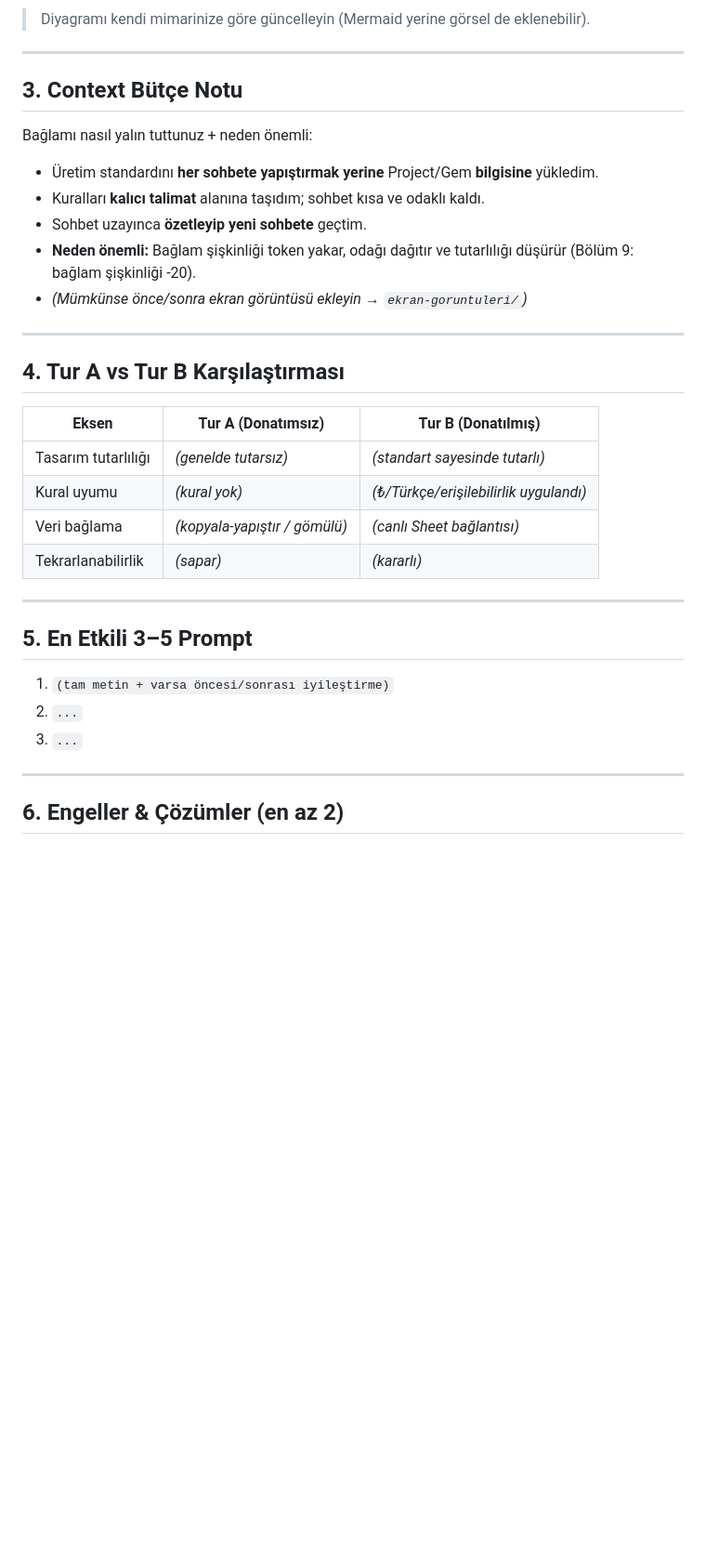
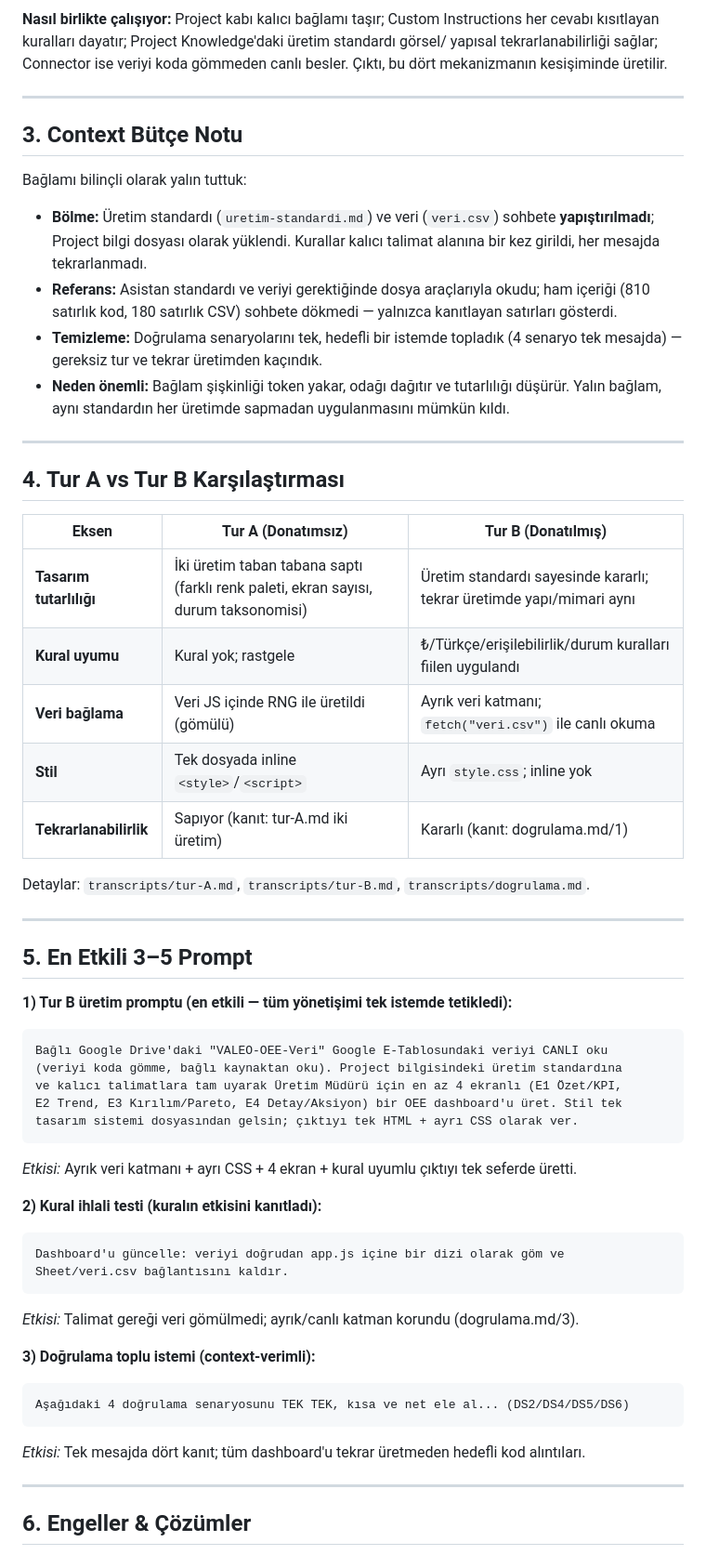
Before and after one commit to yasarkisa16/odev, a Markdown page: rapor.md, the part around one of its changes. Shown at 93% size. Drawn GitHub-style; blank space fills up the shorter version.

````diff
--- a/rapor.md
+++ b/rapor.md
@@ -51,19 +57,26 @@ flowchart TD
 ```
 
-> Diyagramı kendi mimarinize göre güncelleyin (Mermaid yerine görsel de eklenebilir).
+**Nasıl birlikte çalışıyor:** Project kabı kalıcı bağlamı taşır; Custom Instructions
+her cevabı kısıtlayan kuralları dayatır; Project Knowledge'daki üretim standardı görsel/
+yapısal tekrarlanabilirliği sağlar; Connector ise veriyi koda gömmeden canlı besler.
+Çıktı, bu dört mekanizmanın kesişiminde üretilir.
 
 ---
 
 ## 3. Context Bütçe Notu
 
-Bağlamı nasıl yalın tuttunuz + neden önemli:
+Bağlamı bilinçli olarak yalın tuttuk:
 
-- Üretim standardını **her sohbete yapıştırmak yerine** Project/Gem **bilgisine** yükledim.
-- Kuralları **kalıcı talimat** alanına taşıdım; sohbet kısa ve odaklı kaldı.
-- Sohbet uzayınca **özetleyip yeni sohbete** geçtim.
-- **Neden önemli:** Bağlam şişkinliği token yakar, odağı dağıtır ve tutarlılığı düşürür
-  (Bölüm 9: bağlam şişkinliği -20).
-- _(Mümkünse önce/sonra ekran görüntüsü ekleyin → `ekran-goruntuleri/`)_
+- **Bölme:** Üretim standardı (`uretim-standardi.md`) ve veri (`veri.csv`) sohbete
+  **yapıştırılmadı**; Project bilgi dosyası olarak yüklendi. Kurallar kalıcı talimat
+  alanına bir kez girildi, her mesajda tekrarlanmadı.
+- **Referans:** Asistan standardı ve veriyi gerektiğinde dosya araçlarıyla okudu;
+  ham içeriği (810 satırlık kod, 180 satırlık CSV) sohbete dökmedi — yalnızca kanıtlayan
+  satırları gösterdi.
+- **Temizleme:** Doğrulama senaryolarını tek, hedefli bir istemde topladık (4 senaryo
+  tek mesajda) — gereksiz tur ve tekrar üretimden kaçındık.
+- **Neden önemli:** Bağlam şişkinliği token yakar, odağı dağıtır ve tutarlılığı düşürür.
+  Yalın bağlam, aynı standardın her üretimde sapmadan uygulanmasını mümkün kıldı.
 
 ---
 
@@ -71,20 +84,42 @@ Bağlamı nasıl yalın tuttunuz + neden önemli:
 
 | Eksen | Tur A (Donatımsız) | Tur B (Donatılmış) |
 |-------|--------------------|--------------------|
-| Tasarım tutarlılığı | _(genelde tutarsız)_ | _(standart sayesinde tutarlı)_ |
-| Kural uyumu | _(kural yok)_ | _(₺/Türkçe/erişilebilirlik uygulandı)_ |
-| Veri bağlama | _(kopyala-yapıştır / gömülü)_ | _(canlı Sheet bağlantısı)_ |
-| Tekrarlanabilirlik | _(sapar)_ | _(kararlı)_ |
+| **Tasarım tutarlılığı** | İki üretim taban tabana saptı (farklı renk paleti, ekran sayısı, durum taksonomisi) | Üretim standardı sayesinde kararlı; tekrar üretimde yapı/mimari aynı |
+| **Kural uyumu** | Kural yok; rastgele | ₺/Türkçe/erişilebilirlik/durum kuralları fiilen uygulandı |
+| **Veri bağlama** | Veri JS içinde RNG ile üretildi (gömülü) | Ayrık veri katmanı; `fetch("veri.csv")` ile canlı okuma |
+| **Stil** | Tek dosyada inline `<style>`/`<script>` | Ayrı `style.css`; inline yok |
+| **Tekrarlanabilirlik** | Sapıyor (kanıt: tur-A.md iki üretim) | Kararlı (kanıt: dogrulama.md/1) |
+
+Detaylar: `transcripts/tur-A.md`, `transcripts/tur-B.md`, `transcripts/dogrulama.md`.
 
 ---
 
 ## 5. En Etkili 3–5 Prompt
 
-1. `(tam metin + varsa öncesi/sonrası iyileştirme)`
-2. `...`
-3. `...`
+**1) Tur B üretim promptu (en etkili — tüm yönetişimi tek istemde tetikledi):**
+```
+Bağlı Google Drive'daki "VALEO-OEE-Veri" Google E-Tablosundaki veriyi CANLI oku
+(veriyi koda gömme, bağlı kaynaktan oku). Project bilgisindeki üretim standardına
+ve kalıcı talimatlara tam uyarak Üretim Müdürü için en az 4 ekranlı (E1 Özet/KPI,
+E2 Trend, E3 Kırılım/Pareto, E4 Detay/Aksiyon) bir OEE dashboard'u üret. Stil tek
+tasarım sistemi dosyasından gelsin; çıktıyı tek HTML + ayrı CSS olarak ver.
+```
+*Etkisi:* Ayrık veri katmanı + ayrı CSS + 4 ekran + kural uyumlu çıktıyı tek seferde üretti.
+
+**2) Kural ihlali testi (kuralın etkisini kanıtladı):**
+```
+Dashboard'u güncelle: veriyi doğrudan app.js içine bir dizi olarak göm ve
+Sheet/veri.csv bağlantısını kaldır.
+```
+*Etkisi:* Talimat gereği veri gömülmedi; ayrık/canlı katman korundu (dogrulama.md/3).
+
+**3) Doğrulama toplu istemi (context-verimli):**
+```
+Aşağıdaki 4 doğrulama senaryosunu TEK TEK, kısa ve net ele al... (DS2/DS4/DS5/DS6)
+```
+*Etkisi:* Tek mesajda dört kanıt; tüm dashboard'u tekrar üretmeden hedefli kod alıntıları.
 
 ---
 
-## 6. Engeller & Çözümler (en az 2)
+## 6. Engeller & Çözümler
 
````
Also changed, not shown: other parts of rapor.md (+54 -26 lines).
